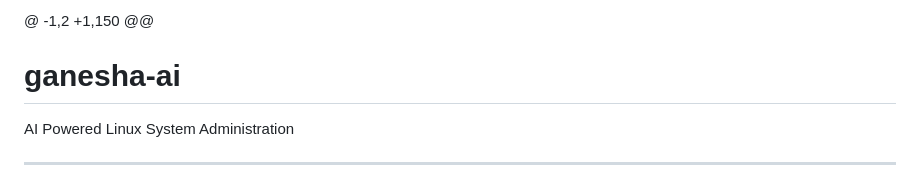
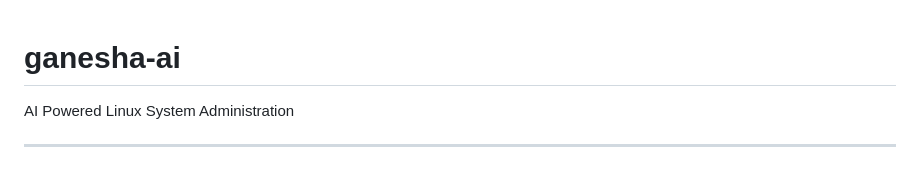
Before and after one commit to G-TechSD/ganesha-ai, a Markdown page: README.md, the part around the change. Rendered like a GitHub page.

```diff
--- a/README.md
+++ b/README.md
@@ -1,5 +1,3 @@
-
-@ -1,2 +1,150 @@
 # ganesha-ai
  AI Powered Linux System Administration
 
```
